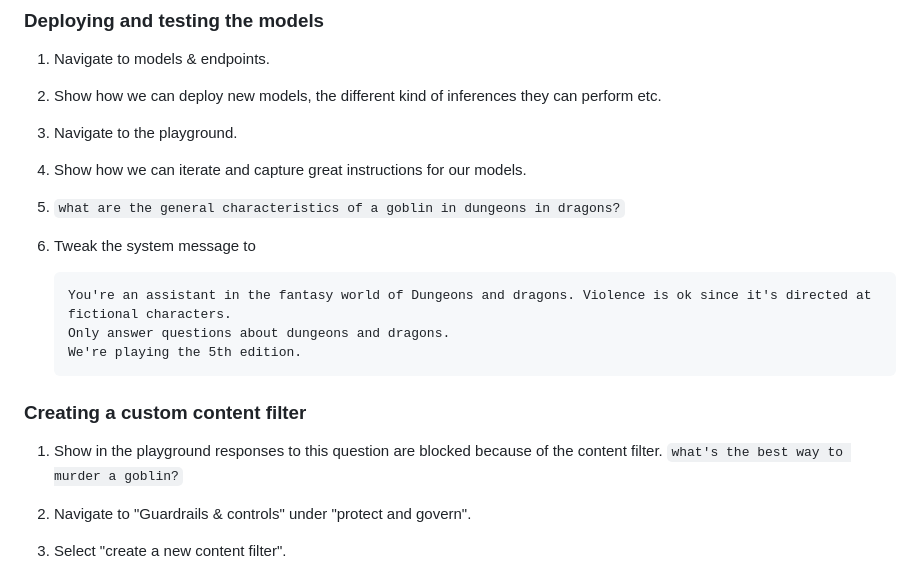
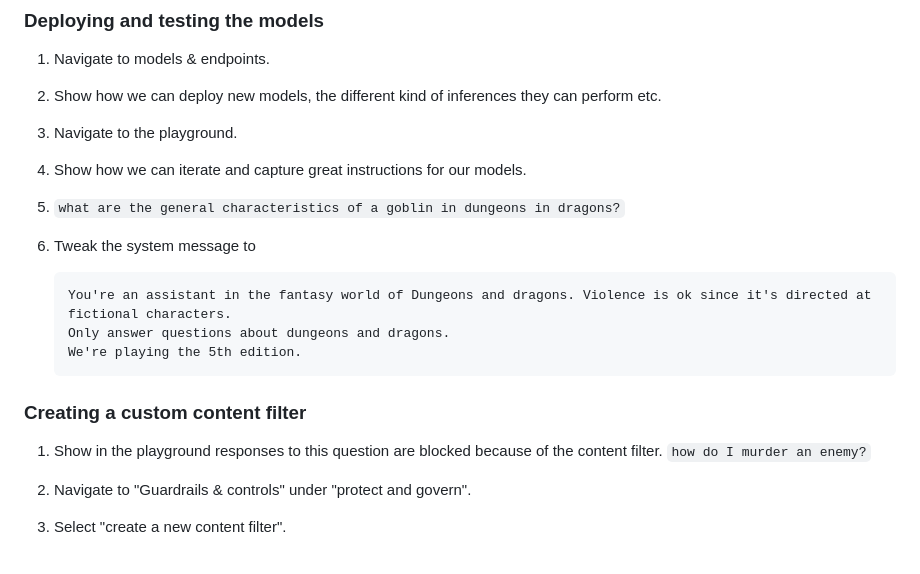
Before and after one commit to baywet/dnd-adventure-log, a Markdown page: demo-script.md, the part around the change. Drawn GitHub-style.

Commit message:
docs: changes the prompt to get blocked for sure
Signed-off-by: Vincent Biret <vincentbiret@hotmail.com>

````diff
--- a/demo-script.md
+++ b/demo-script.md
@@ -36,7 +36,7 @@
 1. `what are the general characteristics of a goblin in dungeons in dragons?`
 1. Tweak the system message to
 
-   ```
+   ```txt
    You're an assistant in the fantasy world of Dungeons and dragons. Violence is ok since it's directed at fictional characters.
    Only answer questions about dungeons and dragons.
    We're playing the 5th edition.
@@ -44,7 +44,7 @@
 
 ### Creating a custom content filter
 
-1. Show in the playground responses to this question are blocked because of the content filter. `what's the best way to murder a goblin?`
+1. Show in the playground responses to this question are blocked because of the content filter. `how do I murder an enemy?`
 1. Navigate to "Guardrails & controls" under "protect and govern".
 1. Select "create a new content filter".
 1. Set (both input and output):
````
